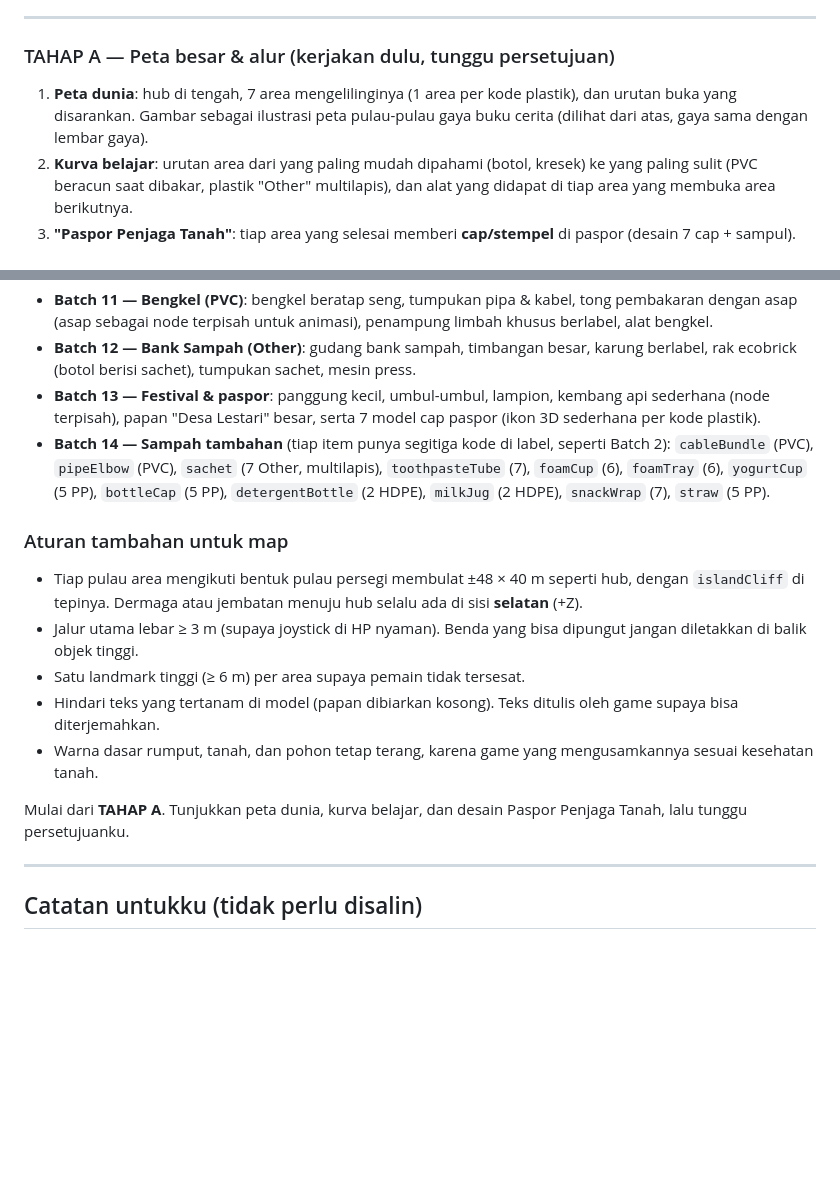
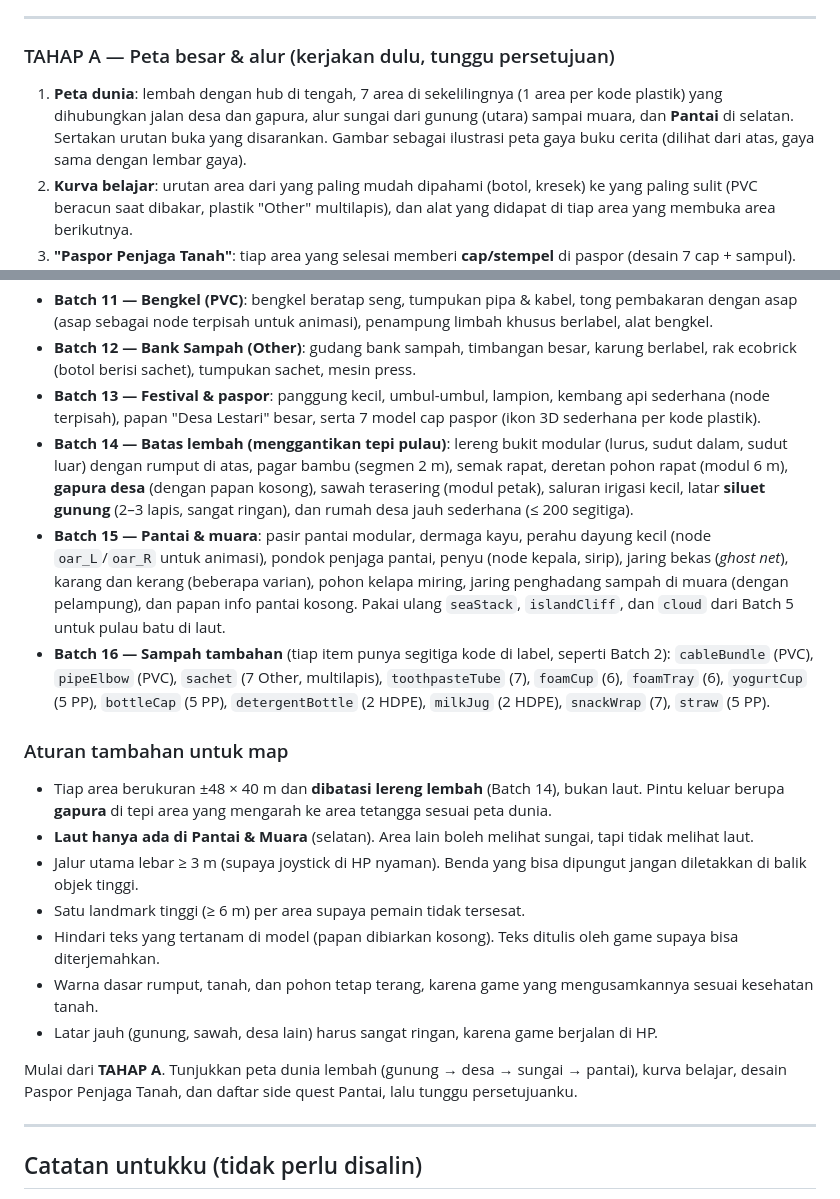
Before and after one commit to akyssssf/Mikro--KtrashGame, a Markdown page: docs/PROMPT_DESAIN_MAP.md, 2 parts joined by grey strips. Drawn GitHub-style; blank space fills up the shorter version.

```diff
--- a/docs/PROMPT_DESAIN_MAP.md
+++ b/docs/PROMPT_DESAIN_MAP.md
@@ -35,7 +46,7 @@ Desain **semua map** (konten + gameplay), lalu buat aset 3D-nya per batch dengan
 ---
 
 ### TAHAP A — Peta besar & alur (kerjakan dulu, tunggu persetujuan)
-1. **Peta dunia**: hub di tengah, 7 area mengelilinginya (1 area per kode plastik), dan urutan buka yang disarankan. Gambar sebagai ilustrasi peta pulau-pulau gaya buku cerita (dilihat dari atas, gaya sama dengan lembar gaya).
+1. **Peta dunia**: lembah dengan hub di tengah, 7 area di sekelilingnya (1 area per kode plastik) yang dihubungkan jalan desa dan gapura, alur sungai dari gunung (utara) sampai muara, dan **Pantai** di selatan. Sertakan urutan buka yang disarankan. Gambar sebagai ilustrasi peta gaya buku cerita (dilihat dari atas, gaya sama dengan lembar gaya).
 2. **Kurva belajar**: urutan area dari yang paling mudah dipahami (botol, kresek) ke yang paling sulit (PVC beracun saat dibakar, plastik "Other" multilapis), dan alat yang didapat di tiap area yang membuka area berikutnya.
 3. **"Paspor Penjaga Tanah"**: tiap area yang selesai memberi **cap/stempel** di paspor (desain 7 cap + sampul). Ini juga jembatan ke wisata nyata: pemandu bisa memberi **kode pos wisata** (4 huruf) yang membuka "fakta bonus" area itu. Desain tampilannya.
 
@@ -90,16 +115,20 @@ Setelah lembar desain disetujui, buat asetnya dengan urutan ini. Setiap batch se
 - **Batch 11 — Bengkel (PVC)**: bengkel beratap seng, tumpukan pipa & kabel, tong pembakaran dengan asap (asap sebagai node terpisah untuk animasi), penampung limbah khusus berlabel, alat bengkel.
 - **Batch 12 — Bank Sampah (Other)**: gudang bank sampah, timbangan besar, karung berlabel, rak ecobrick (botol berisi sachet), tumpukan sachet, mesin press.
 - **Batch 13 — Festival & paspor**: panggung kecil, umbul-umbul, lampion, kembang api sederhana (node terpisah), papan "Desa Lestari" besar, serta 7 model cap paspor (ikon 3D sederhana per kode plastik).
-- **Batch 14 — Sampah tambahan** (tiap item punya segitiga kode di label, seperti Batch 2): `cableBundle` (PVC), `pipeElbow` (PVC), `sachet` (7 Other, multilapis), `toothpasteTube` (7), `foamCup` (6), `foamTray` (6), `yogurtCup` (5 PP), `bottleCap` (5 PP), `detergentBottle` (2 HDPE), `milkJug` (2 HDPE), `snackWrap` (7), `straw` (5 PP).
+- **Batch 14 — Batas lembah (menggantikan tepi pulau)**: lereng bukit modular (lurus, sudut dalam, sudut luar) dengan rumput di atas, pagar bambu (segmen 2 m), semak rapat, deretan pohon rapat (modul 6 m), **gapura desa** (dengan papan kosong), sawah terasering (modul petak), saluran irigasi kecil, latar **siluet gunung** (2–3 lapis, sangat ringan), dan rumah desa jauh sederhana (≤ 200 segitiga).
+- **Batch 15 — Pantai & muara**: pasir pantai modular, dermaga kayu, perahu dayung kecil (node `oar_L`/`oar_R` untuk animasi), pondok penjaga pantai, penyu (node kepala, sirip), jaring bekas (*ghost net*), karang dan kerang (beberapa varian), pohon kelapa miring, jaring penghadang sampah di muara (dengan pelampung), dan papan info pantai kosong. Pakai ulang `seaStack`, `islandCliff`, dan `cloud` dari Batch 5 untuk pulau batu di laut.
+- **Batch 16 — Sampah tambahan** (tiap item punya segitiga kode di label, seperti Batch 2): `cableBundle` (PVC), `pipeElbow` (PVC), `sachet` (7 Other, multilapis), `toothpasteTube` (7), `foamCup` (6), `foamTray` (6), `yogurtCup` (5 PP), `bottleCap` (5 PP), `detergentBottle` (2 HDPE), `milkJug` (2 HDPE), `snackWrap` (7), `straw` (5 PP).
 
 ### Aturan tambahan untuk map
-- Tiap pulau area mengikuti bentuk pulau persegi membulat ±48 × 40 m seperti hub, dengan `islandCliff` di tepinya. Dermaga atau jembatan menuju hub selalu ada di sisi **selatan** (+Z).
+- Tiap area berukuran ±48 × 40 m dan **dibatasi lereng lembah** (Batch 14), bukan laut. Pintu keluar berupa **gapura** di tepi area yang mengarah ke area tetangga sesuai peta dunia.
+- **Laut hanya ada di Pantai & Muara** (selatan). Area lain boleh melihat sungai, tapi tidak melihat laut.
 - Jalur utama lebar ≥ 3 m (supaya joystick di HP nyaman). Benda yang bisa dipungut jangan diletakkan di balik objek tinggi.
 - Satu landmark tinggi (≥ 6 m) per area supaya pemain tidak tersesat.
 - Hindari teks yang tertanam di model (papan dibiarkan kosong). Teks ditulis oleh game supaya bisa diterjemahkan.
 - Warna dasar rumput, tanah, dan pohon tetap terang, karena game yang mengusamkannya sesuai kesehatan tanah.
+- Latar jauh (gunung, sawah, desa lain) harus sangat ringan, karena game berjalan di HP.
 
-Mulai dari **TAHAP A**. Tunjukkan peta dunia, kurva belajar, dan desain Paspor Penjaga Tanah, lalu tunggu persetujuanku.
+Mulai dari **TAHAP A**. Tunjukkan peta dunia lembah (gunung → desa → sungai → pantai), kurva belajar, desain Paspor Penjaga Tanah, dan daftar side quest Pantai, lalu tunggu persetujuanku.
 
 ---
 
```
Also changed, not shown: other parts of docs/PROMPT_DESAIN_MAP.md (+26 -1 lines).
